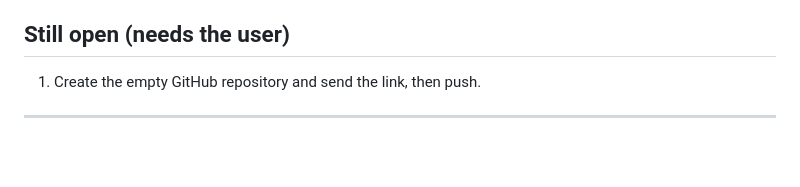
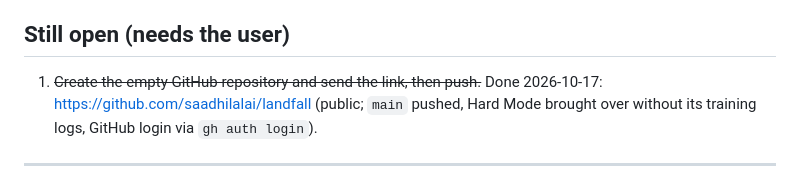
Before and after one commit to saadhilalai/landfall, a Markdown page: PROGRESS.md, the part around the change. Drawn GitHub-style; blank space fills up the shorter version.

Commit message:
PROGRESS: pushed to GitHub (saadhilalai/landfall)

```diff
--- a/PROGRESS.md
+++ b/PROGRESS.md
@@ -463,7 +463,7 @@ earlier (like `runs/final/results.json`) still name the old IDs:
 
 ## Still open (needs the user)
 
-1. Create the empty GitHub repository and send the link, then push.
+1. ~~Create the empty GitHub repository and send the link, then push.~~ Done 2026-10-17: https://github.com/saadhilalai/landfall (public; `main` pushed, Hard Mode brought over without its training logs, GitHub login via `gh auth login`).
 
 ---
 
```
